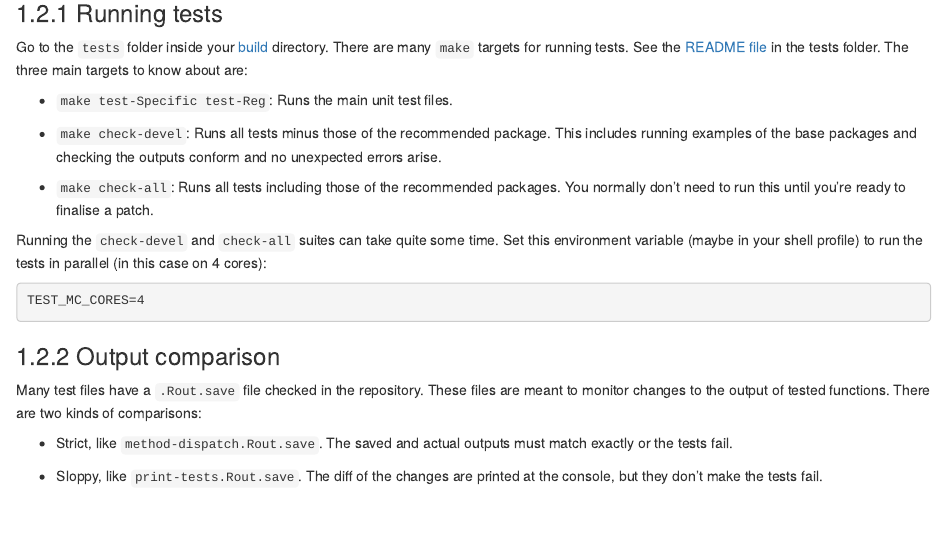
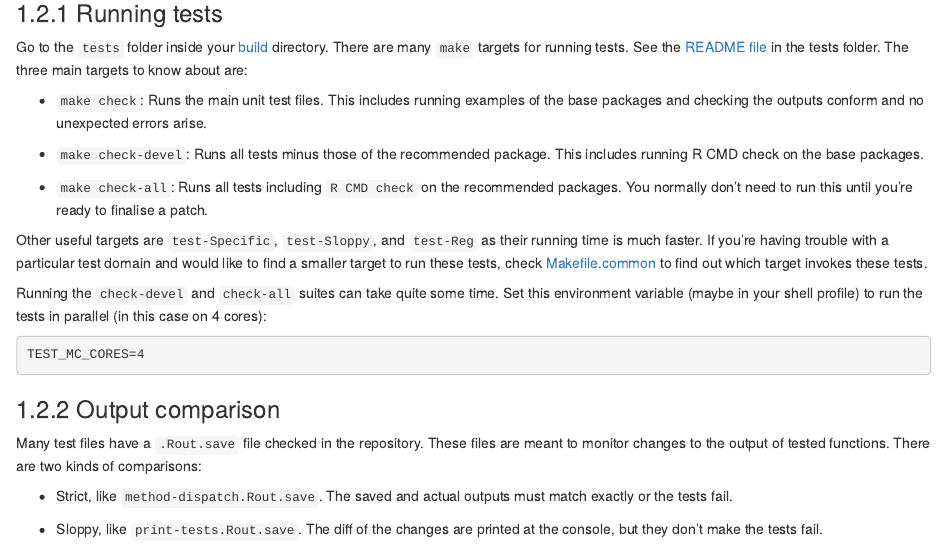
Before and after one commit to lionel-/contributing, an R Markdown document (patching.Rmd): the page in a window 1100 px wide, from 450 px down. Rendered offline with R 4.5, knitr and Pandoc, with nearby package versions; drawn as R Markdown's standard HTML page in place of the format the file asks for.

Commit message:
Clarify check targets

```diff
--- a/patching.Rmd
+++ b/patching.Rmd
@@ -27,11 +27,13 @@ If you have changed a package (say `base`), use:
 
 Go to the `tests` folder inside your [build](#sec:build) directory. There are many `make` targets for running tests. See the [README file](https://github.com/wch/r-source/tree/trunk/tests) in the tests folder. The three main targets to know about are:
 
-- `make test-Specific test-Reg`: Runs the main unit test files.
+- `make check`: Runs the main unit test files. This includes running examples of the base packages and checking the outputs conform and no unexpected errors arise.
 
-- `make check-devel`: Runs all tests minus those of the recommended package. This includes running examples of the base packages and checking the outputs conform and no unexpected errors arise.
+- `make check-devel`: Runs all tests minus those of the recommended package. This includes running R CMD check on the base packages.
 
-- `make check-all`: Runs all tests including those of the recommended packages. You normally don't need to run this until you're ready to finalise a patch.
+- `make check-all`: Runs all tests including `R CMD check` on the recommended packages. You normally don't need to run this until you're ready to finalise a patch.
+
+Other useful targets are `test-Specific`, `test-Sloppy`, and `test-Reg` as their running time is much faster. If you're having trouble with a particular test domain and would like to find a smaller target to run these tests, check [Makefile.common](https://github.com/wch/r-source/blob/trunk/tests/Makefile.common) to find out which target invokes these tests.
 
 Running the `check-devel` and `check-all` suites can take quite some time. Set this environment variable (maybe in your shell profile) to run the tests in parallel (in this case on 4 cores):
 
```
